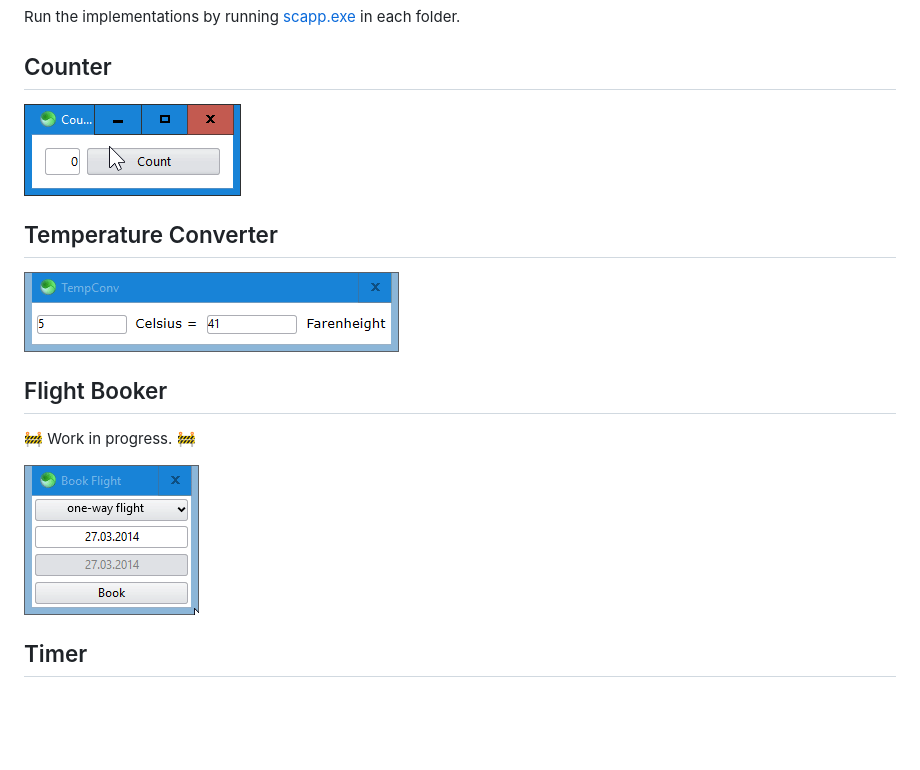
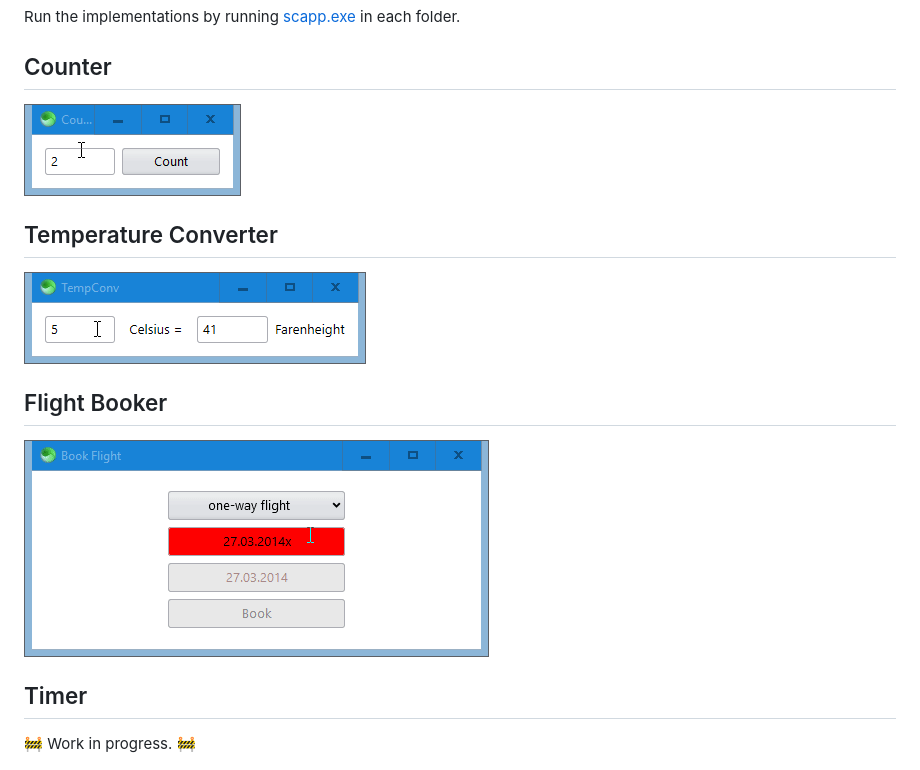
Before and after one commit to GirkovArpa/sciter-js-7guis, a Markdown page: README.md, the part around the change. GitHub-like rendering; pictures changed too: screenshots/counter.gif, screenshots/flight-booker.gif, screenshots/temperature-converter.gif; blank space fills up the shorter version.

```diff
--- a/README.md
+++ b/README.md
@@ -16,11 +16,11 @@ Run the implementations by running [scapp.exe](https://github.com/c-smile/sciter
 
 ## Flight Booker
 
-:construction: Work in progress. :construction:
-
 ![screenshot](screenshots/flight-booker.gif)
 
 ## Timer
+
+:construction: Work in progress. :construction:
 
 ![screenshot](screenshots/timer.gif)
 
```
Also changed, not shown: 16 other files.
